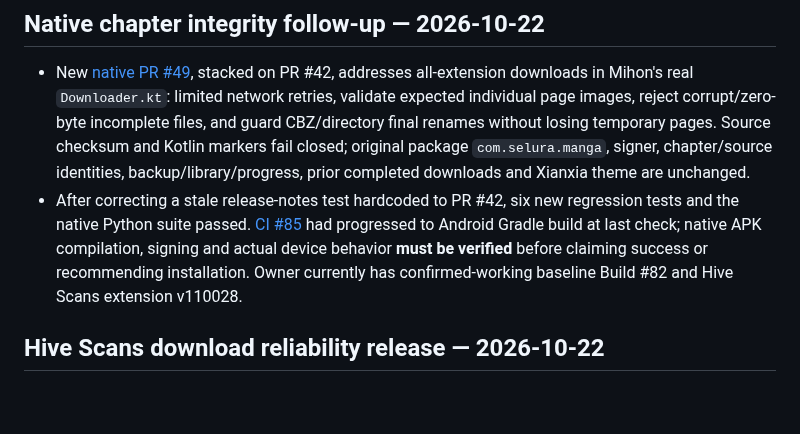
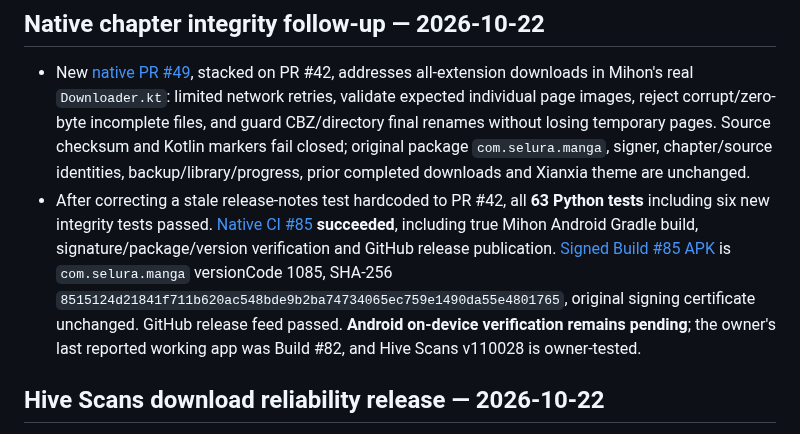
Before and after one commit to zexaldragneel/selura-reader, a Markdown page: PROJECT_CONTEXT.md, the part around the change. GitHub-like rendering; blank space fills up the shorter version.

Commit message:
docs(context): confirm signed Build 85 native downloader release

```diff
--- a/PROJECT_CONTEXT.md
+++ b/PROJECT_CONTEXT.md
@@ -4,7 +4,7 @@ Last updated: 2026-10-22
 ## Native chapter integrity follow-up — 2026-10-22
 
 - New [native PR #49](https://github.com/zexaldragneel/selura-reader/pull/49), stacked on PR #42, addresses all-extension downloads in Mihon's real `Downloader.kt`: limited network retries, validate expected individual page images, reject corrupt/zero-byte incomplete files, and guard CBZ/directory final renames without losing temporary pages. Source checksum and Kotlin markers fail closed; original package `com.selura.manga`, signer, chapter/source identities, backup/library/progress, prior completed downloads and Xianxia theme are unchanged.
-- After correcting a stale release-notes test hardcoded to PR #42, six new regression tests and the native Python suite passed. [CI #85](https://github.com/zexaldragneel/selura-reader/actions/runs/39728043967) had progressed to Android Gradle build at last check; native APK compilation, signing and actual device behavior **must be verified** before claiming success or recommending installation. Owner currently has confirmed-working baseline Build #82 and Hive Scans extension v110028.
+- After correcting a stale release-notes test hardcoded to PR #42, all **63 Python tests** including six new integrity tests passed. [Native CI #85](https://github.com/zexaldragneel/selura-reader/actions/runs/39728043967) **succeeded**, including true Mihon Android Gradle build, signature/package/version verification and GitHub release publication. [Signed Build #85 APK](https://github.com/zexaldragneel/selura-reader/releases/tag/test-native-pr-49-run-85) is `com.selura.manga` versionCode 1085, SHA-256 `8515124d21841f711b620ac548bde9b2ba74734065ec759e1490da55e4801765`, original signing certificate unchanged. GitHub release feed passed. **Android on-device verification remains pending**; the owner's last reported working app was Build #82, and Hive Scans v110028 is owner-tested.
 
 ## Hive Scans download reliability release — 2026-10-22
 
```
